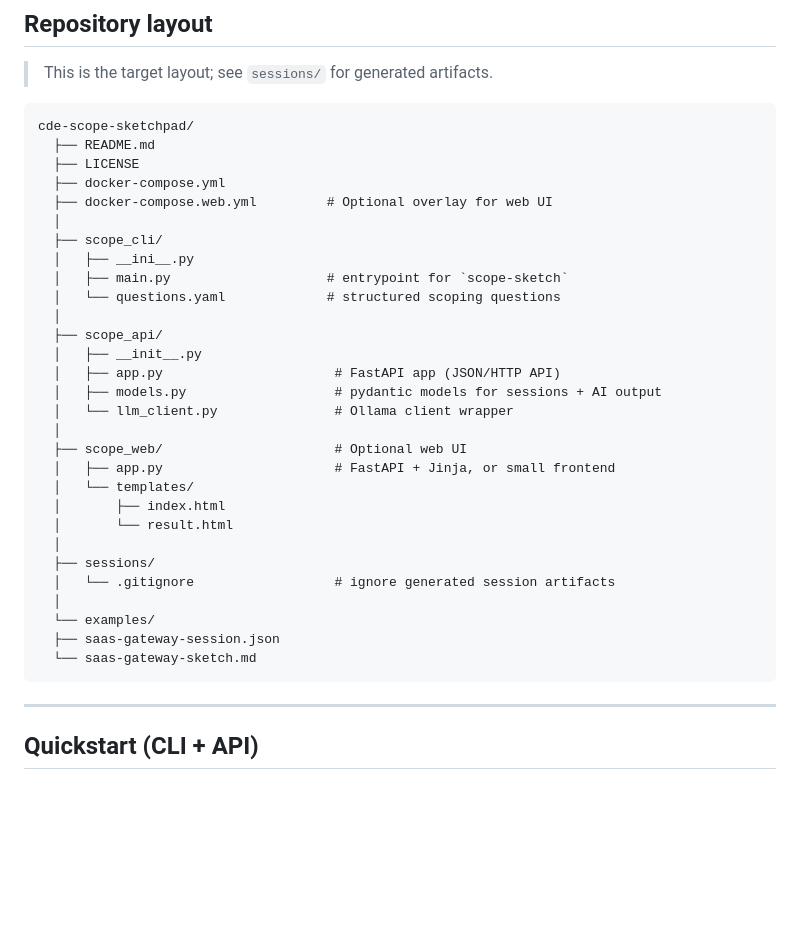
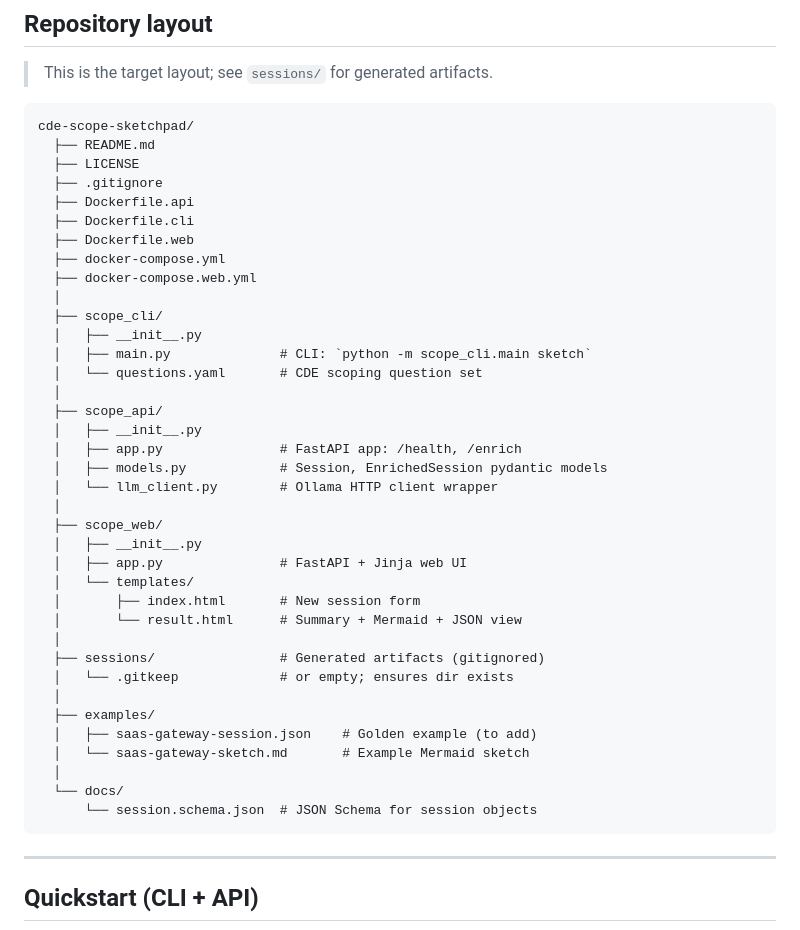
Before and after one commit to scottnorton-io/cde-scope-sketchpad, a Markdown page: README.md, the part around the change. Drawn GitHub-style; blank space fills up the shorter version.

Commit message:
Revise README to reflect updated project structure
Updated directory structure and added new files to README.

````diff
--- a/README.md
+++ b/README.md
@@ -99,32 +99,40 @@ API -->|LLM calls| OLLAMA
 cde-scope-sketchpad/
   ├── README.md
   ├── LICENSE
+  ├── .gitignore
+  ├── Dockerfile.api
+  ├── Dockerfile.cli
+  ├── Dockerfile.web
   ├── docker-compose.yml
-  ├── docker-compose.web.yml         # Optional overlay for web UI
+  ├── docker-compose.web.yml
   │
   ├── scope_cli/
-  │   ├── __ini__.py
-  │   ├── main.py                    # entrypoint for `scope-sketch`
-  │   └── questions.yaml             # structured scoping questions
+  │   ├── __init__.py
+  │   ├── main.py              # CLI: `python -m scope_cli.main sketch`
+  │   └── questions.yaml       # CDE scoping question set
   │
   ├── scope_api/
   │   ├── __init__.py
-  │   ├── app.py                      # FastAPI app (JSON/HTTP API)
-  │   ├── models.py                   # pydantic models for sessions + AI output
-  │   └── llm_client.py               # Ollama client wrapper
+  │   ├── app.py               # FastAPI app: /health, /enrich
+  │   ├── models.py            # Session, EnrichedSession pydantic models
+  │   └── llm_client.py        # Ollama HTTP client wrapper
   │
-  ├── scope_web/                      # Optional web UI
-  │   ├── app.py                      # FastAPI + Jinja, or small frontend
+  ├── scope_web/
+  │   ├── __init__.py
+  │   ├── app.py               # FastAPI + Jinja web UI
   │   └── templates/
-  │       ├── index.html
-  │       └── result.html
+  │       ├── index.html       # New session form
+  │       └── result.html      # Summary + Mermaid + JSON view
   │
-  ├── sessions/
-  │   └── .gitignore                  # ignore generated session artifacts
+  ├── sessions/                # Generated artifacts (gitignored)
+  │   └── .gitkeep             # or empty; ensures dir exists
   │
-  └── examples/
-  ├── saas-gateway-session.json
-  └── saas-gateway-sketch.md
+  ├── examples/
+  │   ├── saas-gateway-session.json    # Golden example (to add)
+  │   └── saas-gateway-sketch.md       # Example Mermaid sketch
+  │
+  └── docs/
+      └── session.schema.json  # JSON Schema for session objects
 ```
 
 ---
````
